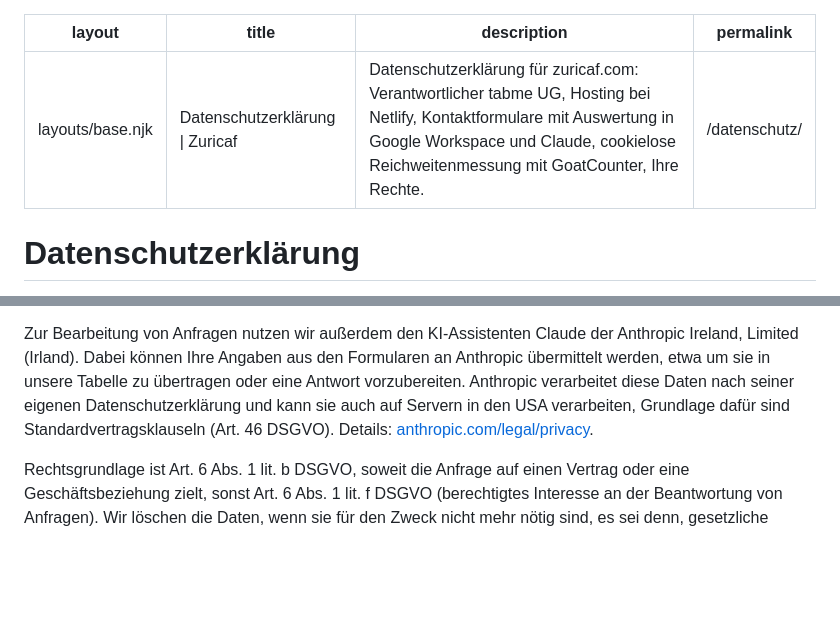
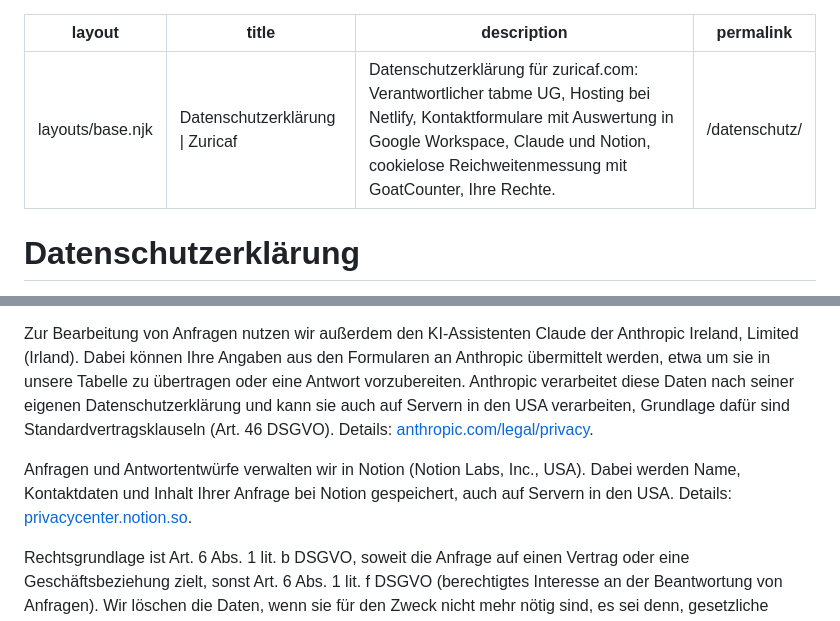
Before and after one commit to ombahiwal/zuricaf-eleventy-cms, a Markdown page: src/datenschutz.md, 2 parts joined by grey strips. Drawn GitHub-style; blank space fills up the shorter version.

Commit message:
Privacy: name Notion for managing enquiries
Co-Authored-By: Claude Opus 5.5 <noreply@anthropic.com>

```diff
--- a/src/datenschutz.md
+++ b/src/datenschutz.md
@@ -1,7 +1,7 @@
 ---
 layout: layouts/base.njk
 title: "Datenschutzerklärung | Zuricaf"
-description: "Datenschutzerklärung für zuricaf.com: Verantwortlicher tabme UG, Hosting bei Netlify, Kontaktformulare mit Auswertung in Google Workspace und Claude, cookielose Reichweitenmessung mit GoatCounter, Ihre Rechte."
+description: "Datenschutzerklärung für zuricaf.com: Verantwortlicher tabme UG, Hosting bei Netlify, Kontaktformulare mit Auswertung in Google Workspace, Claude und Notion, cookielose Reichweitenmessung mit GoatCounter, Ihre Rechte."
 permalink: /datenschutz/
 ---
 <main>
@@ -32,6 +32,7 @@ permalink: /datenschutz/
   <p>Wenn Sie uns über ein Formular schreiben (Kontakt, Lieferanten-Registrierung, Direct-Trade-Anfrage, Anfrage zum Reiseprogramm), verarbeiten wir die von Ihnen eingegebenen Daten, etwa Name, E-Mail-Adresse, Firma und Nachricht, um Ihre Anfrage zu bearbeiten. Die Angaben sind freiwillig, ohne sie können wir Ihre Anfrage aber nicht bearbeiten. Die Formulare werden über Netlify Forms übermittelt und bei Netlify gespeichert (siehe Abschnitt 3), wir erhalten eine Benachrichtigung per E-Mail.</p>
   <p>Diese E-Mail geht an unser Postfach bei Google Workspace. Ein automatischer Ablauf in Google Workspace liest mit der KI Gemini die Angaben aus der E-Mail aus und trägt sie in eine Tabelle in unserem Google Drive ein, damit wir Anfragen vollständig und nachvollziehbar bearbeiten können. Anbieter ist Google Cloud EMEA Limited (Irland). Mit Google besteht ein Auftragsverarbeitungsvertrag (Cloud Data Processing Addendum). Eine Übermittlung in die USA ist möglich, Google LLC ist nach dem EU-U.S. Data Privacy Framework zertifiziert (Art. 45 DSGVO). Details: <a href="https://cloud.google.com/terms/data-processing-addendum/" target="_blank" rel="noopener">cloud.google.com/terms/data-processing-addendum</a>.</p>
   <p>Zur Bearbeitung von Anfragen nutzen wir außerdem den KI-Assistenten Claude der Anthropic Ireland, Limited (Irland). Dabei können Ihre Angaben aus den Formularen an Anthropic übermittelt werden, etwa um sie in unsere Tabelle zu übertragen oder eine Antwort vorzubereiten. Anthropic verarbeitet diese Daten nach seiner eigenen Datenschutzerklärung und kann sie auch auf Servern in den USA verarbeiten, Grundlage dafür sind Standardvertragsklauseln (Art. 46 DSGVO). Details: <a href="https://www.anthropic.com/legal/privacy" target="_blank" rel="noopener">anthropic.com/legal/privacy</a>.</p>
+  <p>Anfragen und Antwortentwürfe verwalten wir in Notion (Notion Labs, Inc., USA). Dabei werden Name, Kontaktdaten und Inhalt Ihrer Anfrage bei Notion gespeichert, auch auf Servern in den USA. Details: <a href="https://privacycenter.notion.so/policies" target="_blank" rel="noopener">privacycenter.notion.so</a>.</p>
   <p>Rechtsgrundlage ist Art. 6 Abs. 1 lit. b DSGVO, soweit die Anfrage auf einen Vertrag oder eine Geschäftsbeziehung zielt, sonst Art. 6 Abs. 1 lit. f DSGVO (berechtigtes Interesse an der Beantwortung von Anfragen). Wir löschen die Daten, wenn sie für den Zweck nicht mehr nötig sind, es sei denn, gesetzliche Aufbewahrungspflichten stehen entgegen.</p>
 
   <h2>5. Reichweitenmessung mit GoatCounter</h2>
```
